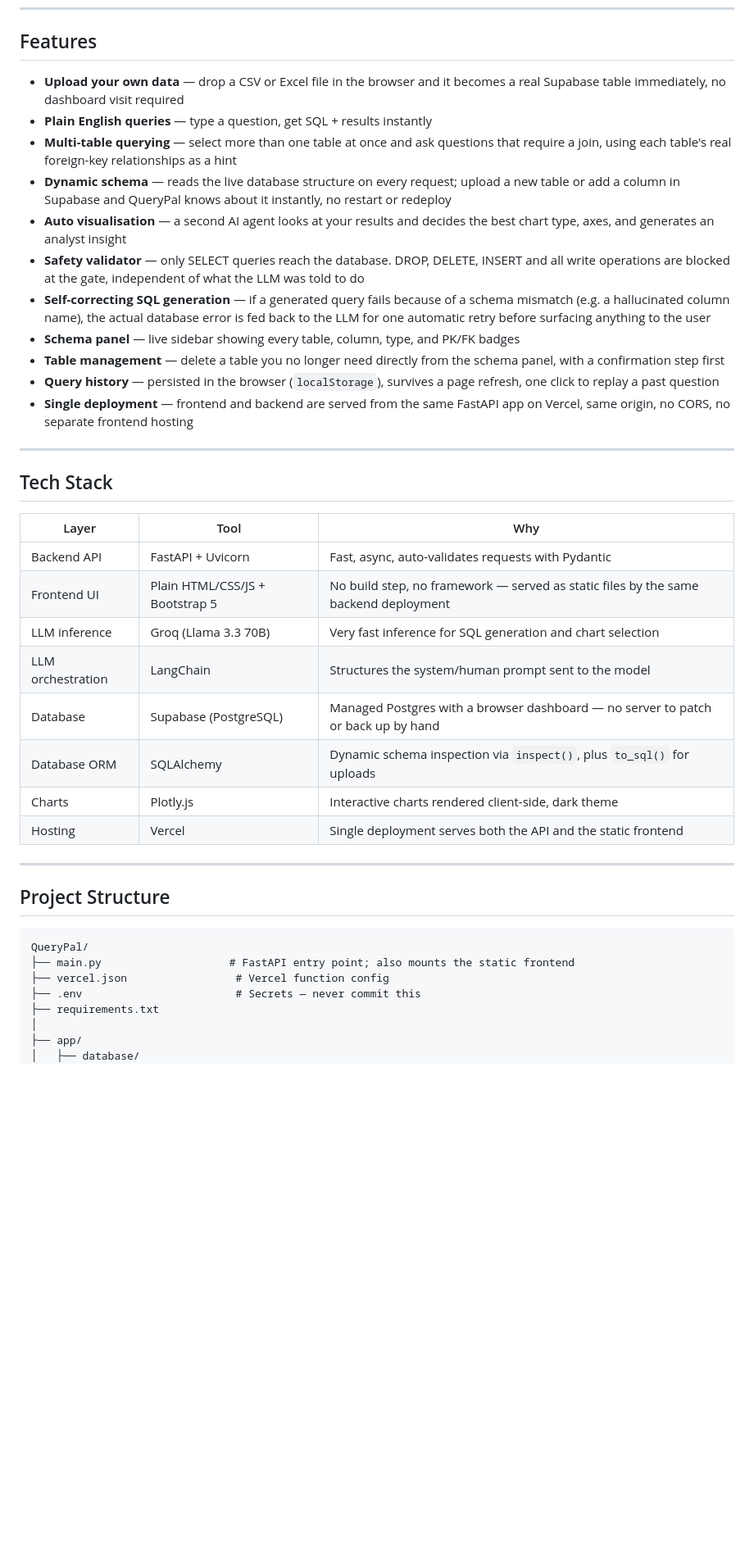
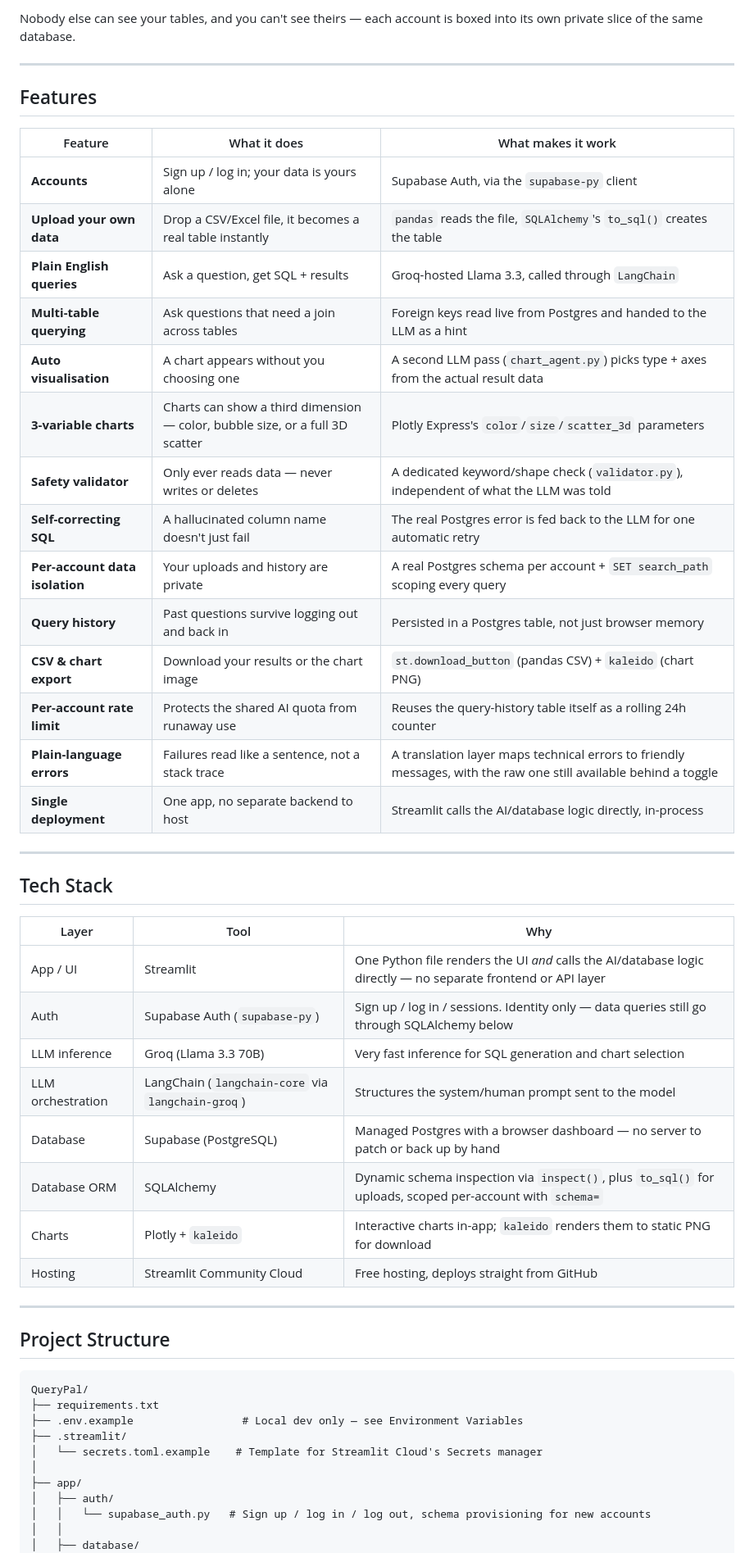
Before and after one commit to KirtiK07/QueryPal, a Markdown page: README.md, the part around one of its changes. Shown at 82% size. Rendered like a GitHub page; blank space fills up the shorter version.

````diff
--- a/README.md
+++ b/README.md
@@ -25,16 +55,25 @@ Result:   Table + bar chart + "North region leads with the highest concentration
+Nobody else can see your tables, and you can't see theirs — each account is boxed into its own private slice of the same database.
+
+---
+
 ## Features
 
-- **Upload your own data** — drop a CSV or Excel file in the browser and it becomes a real Supabase table immediately, no dashboard visit required
-- **Plain English queries** — type a question, get SQL + results instantly
-- **Multi-table querying** — select more than one table at once and ask questions that require a join, using each table's real foreign-key relationships as a hint
-- **Dynamic schema** — reads the live database structure on every request; upload a new table or add a column in Supabase and QueryPal knows about it instantly, no restart or redeploy
-- **Auto visualisation** — a second AI agent looks at your results and decides the best chart type, axes, and generates an analyst insight
-- **Safety validator** — only SELECT queries reach the database. DROP, DELETE, INSERT and all write operations are blocked at the gate, independent of what the LLM was told to do
-- **Self-correcting SQL generation** — if a generated query fails because of a schema mismatch (e.g. a hallucinated column name), the actual database error is fed back to the LLM for one automatic retry before surfacing anything to the user
-- **Schema panel** — live sidebar showing every table, column, type, and PK/FK badges
-- **Table management** — delete a table you no longer need directly from the schema panel, with a confirmation step first
-- **Query history** — persisted in the browser (`localStorage`), survives a page refresh, one click to replay a past question
-- **Single deployment** — frontend and backend are served from the same FastAPI app on Vercel, same origin, no CORS, no separate frontend hosting
+| Feature | What it does | What makes it work |
+|---|---|---|
+| **Accounts** | Sign up / log in; your data is yours alone | Supabase Auth, via the `supabase-py` client |
+| **Upload your own data** | Drop a CSV/Excel file, it becomes a real table instantly | `pandas` reads the file, `SQLAlchemy`'s `to_sql()` creates the table |
+| **Plain English queries** | Ask a question, get SQL + results | Groq-hosted Llama 3.3, called through `LangChain` |
+| **Multi-table querying** | Ask questions that need a join across tables | Foreign keys read live from Postgres and handed to the LLM as a hint |
+| **Auto visualisation** | A chart appears without you choosing one | A second LLM pass (`chart_agent.py`) picks type + axes from the actual result data |
+| **3-variable charts** | Charts can show a third dimension — color, bubble size, or a full 3D scatter | Plotly Express's `color`/`size`/`scatter_3d` parameters |
+| **Safety validator** | Only ever reads data — never writes or deletes | A dedicated keyword/shape check (`validator.py`), independent of what the LLM was told |
+| **Self-correcting SQL** | A hallucinated column name doesn't just fail | The real Postgres error is fed back to the LLM for one automatic retry |
+| **Per-account data isolation** | Your uploads and history are private | A real Postgres schema per account + `SET search_path` scoping every query |
+| **Query history** | Past questions survive logging out and back in | Persisted in a Postgres table, not just browser memory |
+| **CSV & chart export** | Download your results or the chart image | `st.download_button` (pandas CSV) + `kaleido` (chart PNG) |
+| **Per-account rate limit** | Protects the shared AI quota from runaway use | Reuses the query-history table itself as a rolling 24h counter |
+| **Plain-language errors** | Failures read like a sentence, not a stack trace | A translation layer maps technical errors to friendly messages, with the raw one still available behind a toggle |
+| **Single deployment** | One app, no separate backend to host | Streamlit calls the AI/database logic directly, in-process |
 
 ---
 
@@ -42,14 +81,14 @@ Result:   Table + bar chart + "North region leads with the highest concentration
 
 | Layer | Tool | Why |
 |---|---|---|
-| Backend API | FastAPI + Uvicorn | Fast, async, auto-validates requests with Pydantic |
-| Frontend UI | Plain HTML/CSS/JS + Bootstrap 5 | No build step, no framework — served as static files by the same backend deployment |
+| App / UI | Streamlit | One Python file renders the UI *and* calls the AI/database logic directly — no separate frontend or API layer |
+| Auth | Supabase Auth (`supabase-py`) | Sign up / log in / sessions. Identity only — data queries still go through SQLAlchemy below |
 | LLM inference | Groq (Llama 3.3 70B) | Very fast inference for SQL generation and chart selection |
-| LLM orchestration | LangChain | Structures the system/human prompt sent to the model |
+| LLM orchestration | LangChain (`langchain-core` via `langchain-groq`) | Structures the system/human prompt sent to the model |
 | Database | Supabase (PostgreSQL) | Managed Postgres with a browser dashboard — no server to patch or back up by hand |
-| Database ORM | SQLAlchemy | Dynamic schema inspection via `inspect()`, plus `to_sql()` for uploads |
-| Charts | Plotly.js | Interactive charts rendered client-side, dark theme |
-| Hosting | Vercel | Single deployment serves both the API and the static frontend |
+| Database ORM | SQLAlchemy | Dynamic schema inspection via `inspect()`, plus `to_sql()` for uploads, scoped per-account with `schema=` |
+| Charts | Plotly + `kaleido` | Interactive charts in-app; `kaleido` renders them to static PNG for download |
+| Hosting | Streamlit Community Cloud | Free hosting, deploys straight from GitHub |
 
 ---
 
@@ -57,11 +96,14 @@ Result:   Table + bar chart + "North region leads with the highest concentration
 
 ```
 QueryPal/
-├── main.py                    # FastAPI entry point; also mounts the static frontend
-├── vercel.json                 # Vercel function config
-├── .env                        # Secrets — never commit this
 ├── requirements.txt
+├── .env.example                 # Local dev only — see Environment Variables
+├── .streamlit/
+│   └── secrets.toml.example    # Template for Streamlit Cloud's Secrets manager
 │
 ├── app/
+│   ├── auth/
+│   │   └── supabase_auth.py   # Sign up / log in / log out, schema provisioning for new accounts
+│   │
 │   ├── database/
 │   │   ├── db.py               # Two SQLAlchemy engines: pooled (queries) + direct/session (DDL)
````
Also changed, not shown: other parts of README.md (+99 -109 lines).
